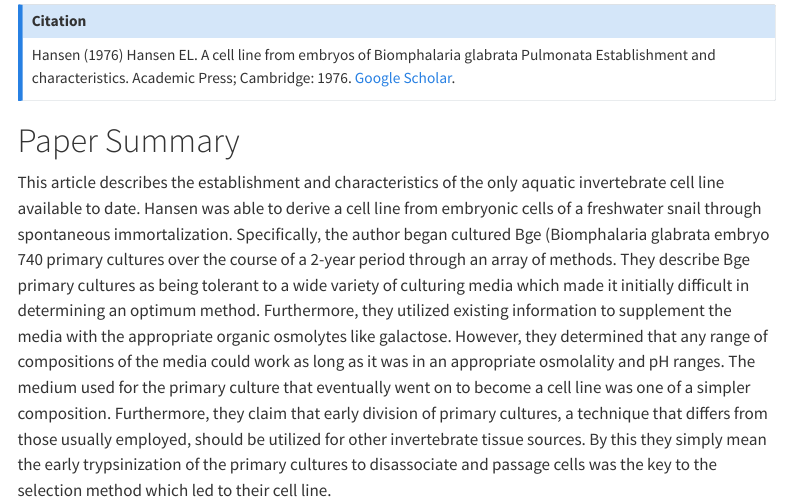
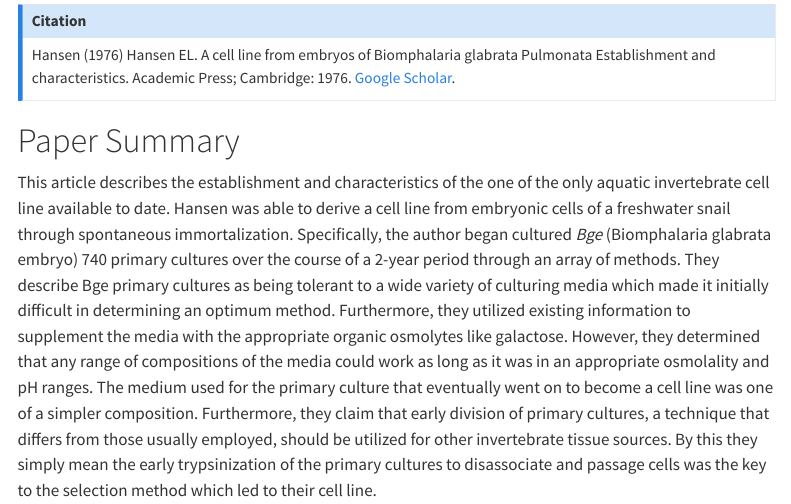
Before and after one commit to valeste/tough-tunicates, a Quarto document (posts/homework-7-FISH-521/index.qmd): the page in a window 1100 px wide, from 190 px down. Rendered offline with R 4.5, knitr and Pandoc in place of Quarto, with nearby package versions; menus at the side of the page are left out.

Commit message:
fix typo

```diff
--- a/posts/homework-7-FISH-521/index.qmd
+++ b/posts/homework-7-FISH-521/index.qmd
@@ -15,7 +15,7 @@ Hansen (1976) Hansen EL. A cell line from embryos of Biomphalaria glabrata Pulmo
 :::
 
 # Paper Summary
-This article describes the establishment and characteristics of the only aquatic invertebrate cell line available to date. Hansen was able to derive a cell line from embryonic cells of a freshwater snail through spontaneous immortalization. Specifically, the author began cultured Bge (Biomphalaria glabrata embryo  740 primary cultures over the course of a 2-year period through an array of methods. They describe Bge primary cultures as being tolerant to a wide variety of culturing media which made it initially difficult in determining an optimum method. Furthermore, they utilized existing information to supplement the media with the appropriate organic osmolytes like galactose. However, they determined that any range of compositions of the media could work as long as it was in an appropriate osmolality and pH ranges. The medium used for the primary culture that eventually went on to become a cell line was one of a simpler composition. Furthermore, they claim that early division of primary cultures, a technique that differs from those usually employed, should be utilized for other invertebrate tissue sources. By this they simply mean the early trypsinization of the primary cultures to disassociate and passage cells was the key to the selection method which led to their cell line.
+This article describes the establishment and characteristics of the one of the only aquatic invertebrate cell line available to date. Hansen was able to derive a cell line from embryonic cells of a freshwater snail through spontaneous immortalization. Specifically, the author began cultured _Bge_ (Biomphalaria glabrata embryo) 740 primary cultures over the course of a 2-year period through an array of methods. They describe Bge primary cultures as being tolerant to a wide variety of culturing media which made it initially difficult in determining an optimum method. Furthermore, they utilized existing information to supplement the media with the appropriate organic osmolytes like galactose. However, they determined that any range of compositions of the media could work as long as it was in an appropriate osmolality and pH ranges. The medium used for the primary culture that eventually went on to become a cell line was one of a simpler composition. Furthermore, they claim that early division of primary cultures, a technique that differs from those usually employed, should be utilized for other invertebrate tissue sources. By this they simply mean the early trypsinization of the primary cultures to disassociate and passage cells was the key to the selection method which led to their cell line.
 
 
 # So what?
```
